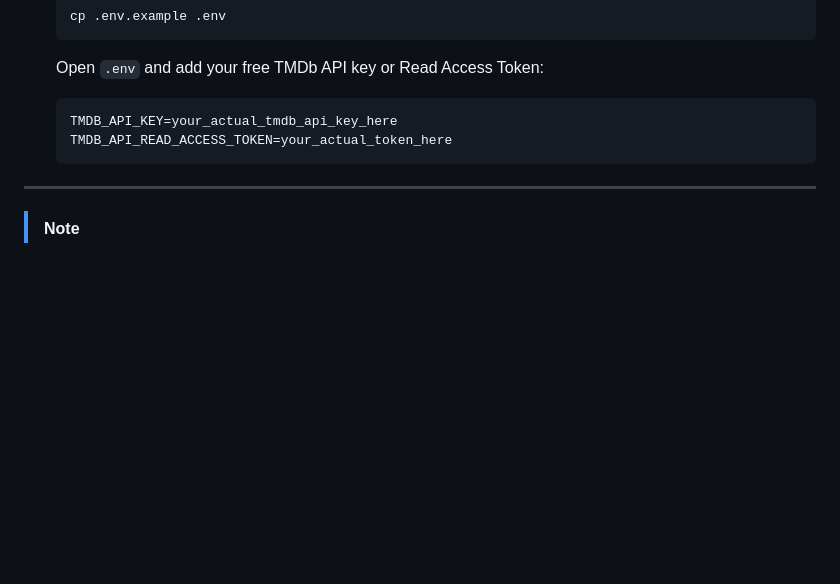
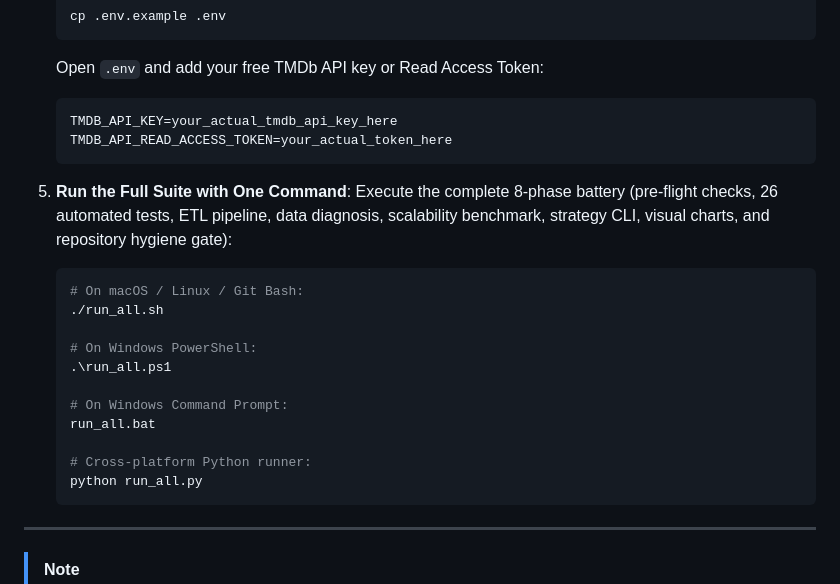
Before and after one commit to samuel-quaigraine/streamvault_licensing_analysis_samuel_quaigraine, a Markdown page: README.md, the part around one of its changes. Rendered like a GitHub page; blank space fills up the shorter version.

````diff
--- a/README.md
+++ b/README.md
@@ -314,6 +322,22 @@ python generate_charts.py
    TMDB_API_READ_ACCESS_TOKEN=your_actual_token_here
    ```
 
+5. **Run the Full Suite with One Command**:
+   Execute the complete 8-phase battery (pre-flight checks, 26 automated tests, ETL pipeline, data diagnosis, scalability benchmark, strategy CLI, visual charts, and repository hygiene gate):
+   ```bash
+   # On macOS / Linux / Git Bash:
+   ./run_all.sh
+
+   # On Windows PowerShell:
+   .\run_all.ps1
+
+   # On Windows Command Prompt:
+   run_all.bat
+
+   # Cross-platform Python runner:
+   python run_all.py
+   ```
+
 ---
 
 > [!NOTE]
````
Also changed, not shown: other parts of README.md (+22 -7 lines), docs/images/ratings_vs_return.png, 7 other files.
